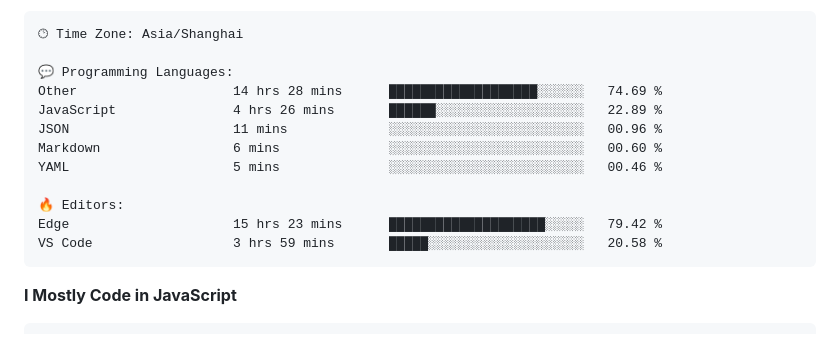
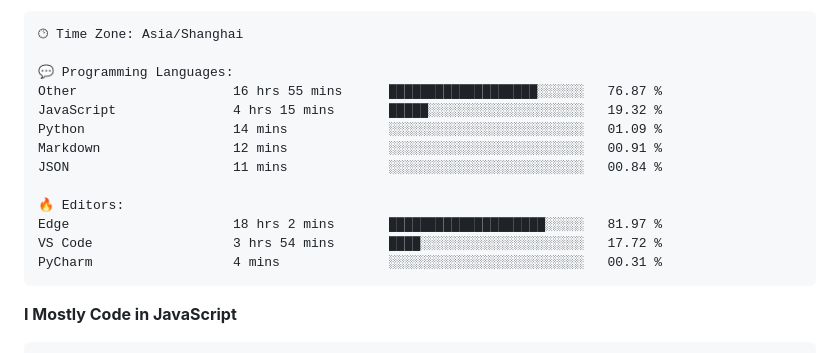
Before and after one commit to CikeyQi/CikeyQi, a Markdown page: README.md, the part around one of its changes. Rendered like a GitHub page.

Commit message:
Updated with Dev Metrics

````diff
--- a/README.md
+++ b/README.md
@@ -37,15 +37,16 @@
 🕑︎ Time Zone: Asia/Shanghai
 
 💬 Programming Languages:
-Other                    14 hrs 28 mins      ███████████████████░░░░░░   74.69 %
-JavaScript               4 hrs 26 mins       ██████░░░░░░░░░░░░░░░░░░░   22.89 %
-JSON                     11 mins             ░░░░░░░░░░░░░░░░░░░░░░░░░   00.96 %
-Markdown                 6 mins              ░░░░░░░░░░░░░░░░░░░░░░░░░   00.60 %
-YAML                     5 mins              ░░░░░░░░░░░░░░░░░░░░░░░░░   00.46 %
+Other                    16 hrs 55 mins      ███████████████████░░░░░░   76.87 %
+JavaScript               4 hrs 15 mins       █████░░░░░░░░░░░░░░░░░░░░   19.32 %
+Python                   14 mins             ░░░░░░░░░░░░░░░░░░░░░░░░░   01.09 %
+Markdown                 12 mins             ░░░░░░░░░░░░░░░░░░░░░░░░░   00.91 %
+JSON                     11 mins             ░░░░░░░░░░░░░░░░░░░░░░░░░   00.84 %
 
 🔥 Editors:
-Edge                     15 hrs 23 mins      ████████████████████░░░░░   79.42 %
-VS Code                  3 hrs 59 mins       █████░░░░░░░░░░░░░░░░░░░░   20.58 %
+Edge                     18 hrs 2 mins       ████████████████████░░░░░   81.97 %
+VS Code                  3 hrs 54 mins       ████░░░░░░░░░░░░░░░░░░░░░   17.72 %
+PyCharm                  4 mins              ░░░░░░░░░░░░░░░░░░░░░░░░░   00.31 %
 ```
 
 **I Mostly Code in JavaScript**
````
Also changed, not shown: other parts of README.md (+1 -1 lines).
